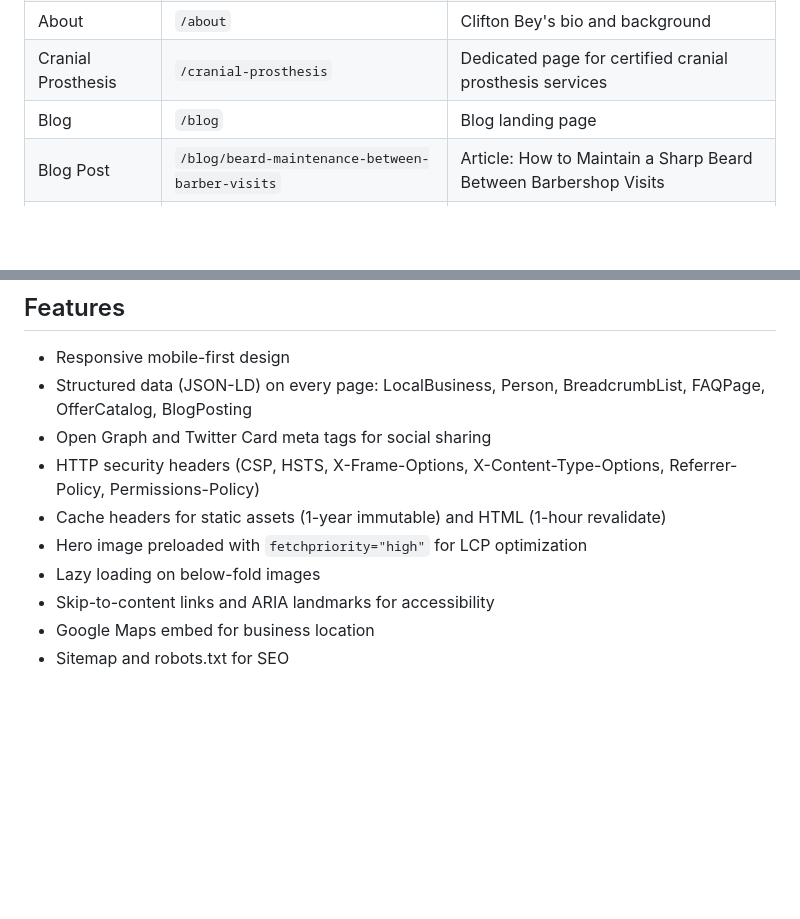
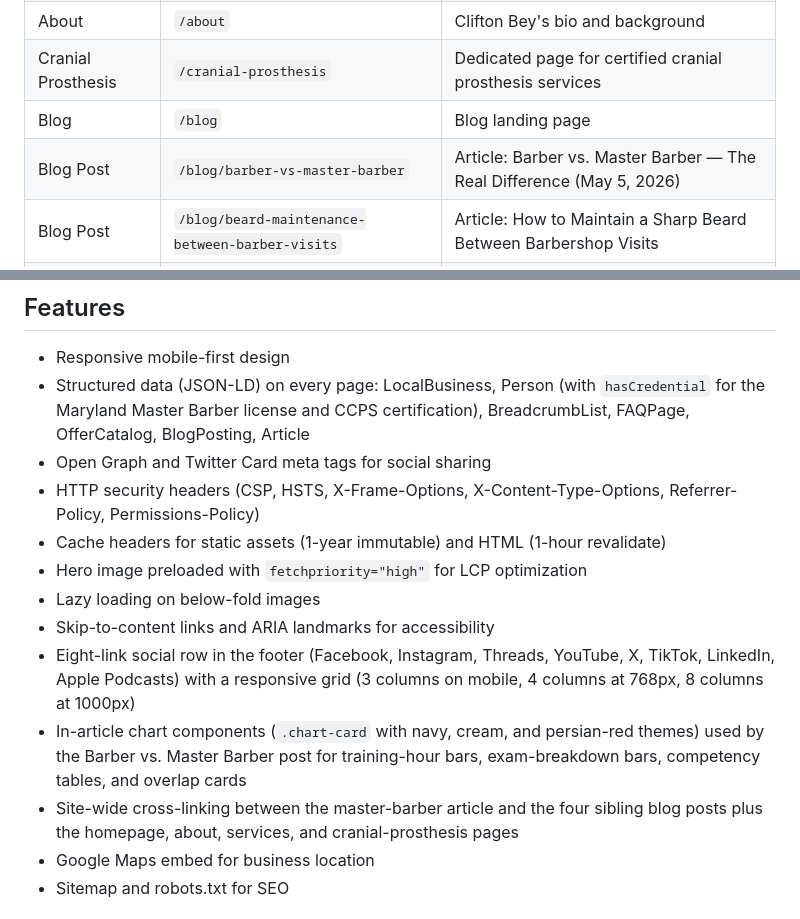
Before and after one commit to nick-poole/cliftonbey, a Markdown page: README.md, 2 parts joined by grey strips. Drawn GitHub-style; blank space fills up the shorter version.

```diff
--- a/README.md
+++ b/README.md
@@ -21,6 +21,7 @@ Personal barbershop website for Clifton "Al-Hakeem" Bey — Master Barber in Owi
 | About | `/about` | Clifton Bey's bio and background |
 | Cranial Prosthesis | `/cranial-prosthesis` | Dedicated page for certified cranial prosthesis services |
 | Blog | `/blog` | Blog landing page |
+| Blog Post | `/blog/barber-vs-master-barber` | Article: Barber vs. Master Barber — The Real Difference (May 5, 2026) |
 | Blog Post | `/blog/beard-maintenance-between-barber-visits` | Article: How to Maintain a Sharp Beard Between Barbershop Visits |
 | Blog Post | `/blog/professional-grooming-first-impressions` | Article: The Power of Professional Grooming |
 | Blog Post | `/blog/how-often-should-you-get-a-haircut` | Article: How Often Should You Get a Haircut? |
@@ -29,13 +30,16 @@ Personal barbershop website for Clifton "Al-Hakeem" Bey — Master Barber in Owi
 ## Features
 
 - Responsive mobile-first design
-- Structured data (JSON-LD) on every page: LocalBusiness, Person, BreadcrumbList, FAQPage, OfferCatalog, BlogPosting
+- Structured data (JSON-LD) on every page: LocalBusiness, Person (with `hasCredential` for the Maryland Master Barber license and CCPS certification), BreadcrumbList, FAQPage, OfferCatalog, BlogPosting, Article
 - Open Graph and Twitter Card meta tags for social sharing
 - HTTP security headers (CSP, HSTS, X-Frame-Options, X-Content-Type-Options, Referrer-Policy, Permissions-Policy)
 - Cache headers for static assets (1-year immutable) and HTML (1-hour revalidate)
 - Hero image preloaded with `fetchpriority="high"` for LCP optimization
 - Lazy loading on below-fold images
 - Skip-to-content links and ARIA landmarks for accessibility
+- Eight-link social row in the footer (Facebook, Instagram, Threads, YouTube, X, TikTok, LinkedIn, Apple Podcasts) with a responsive grid (3 columns on mobile, 4 columns at 768px, 8 columns at 1000px)
+- In-article chart components (`.chart-card` with navy, cream, and persian-red themes) used by the Barber vs. Master Barber post for training-hour bars, exam-breakdown bars, competency tables, and overlap cards
+- Site-wide cross-linking between the master-barber article and the four sibling blog posts plus the homepage, about, services, and cranial-prosthesis pages
 - Google Maps embed for business location
 - Sitemap and robots.txt for SEO
 
```
Also changed, not shown: other parts of README.md (+30 -0 lines).
